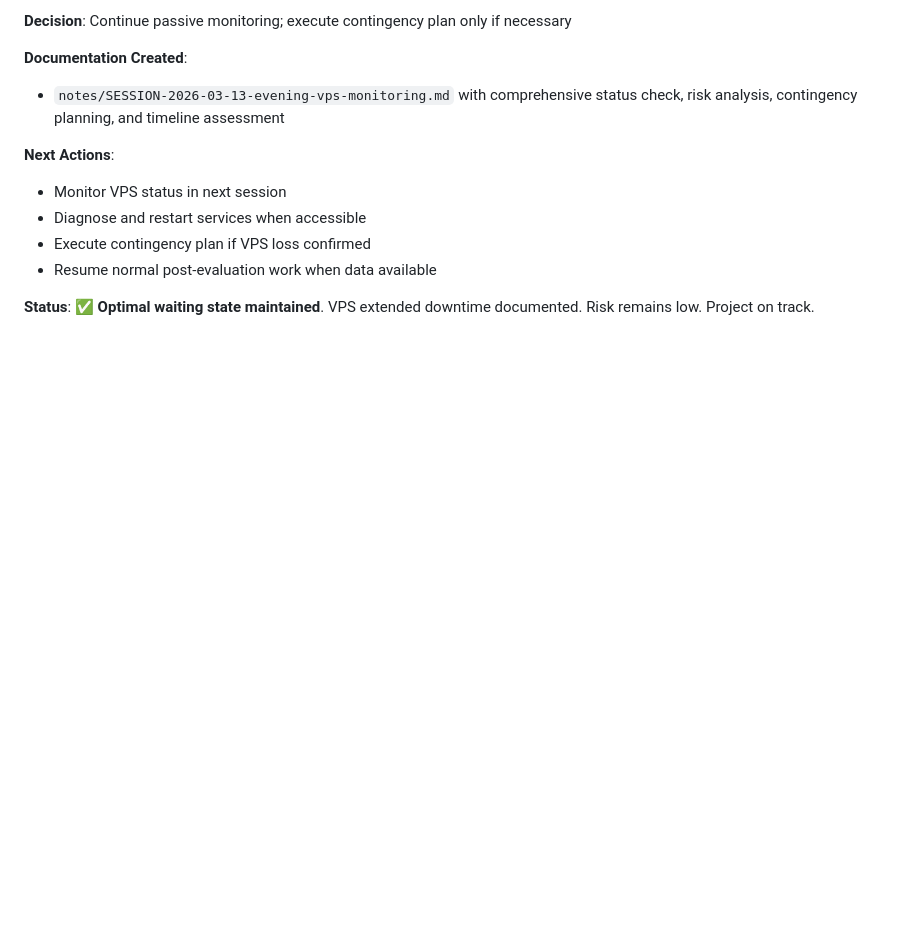
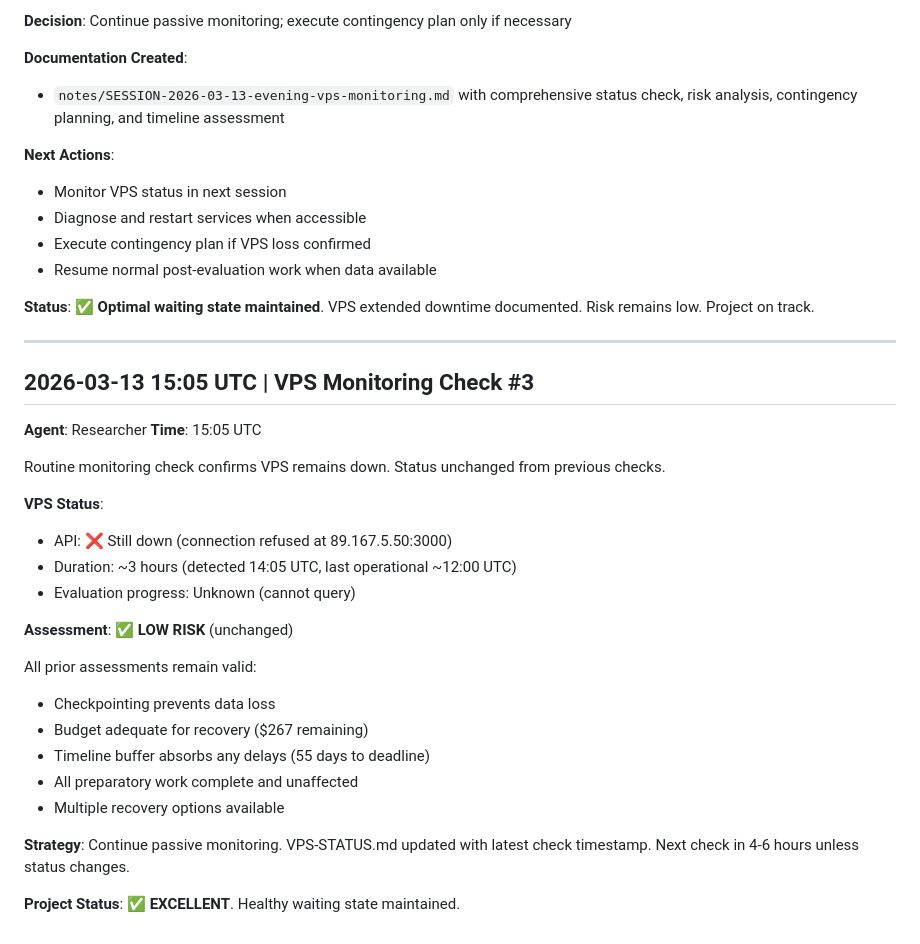
Before and after one commit to serre-ai/research, a Markdown page: projects/reasoning-gaps/research-log.md, the part around the change. Drawn GitHub-style; blank space fills up the shorter version.

Commit message:
docs(reasoning-gaps): third VPS monitoring check at 15:05 UTC

```diff
--- a/projects/reasoning-gaps/research-log.md
+++ b/projects/reasoning-gaps/research-log.md
@@ -912,3 +912,30 @@ VPS issue is operational hiccup, not project risk. Timeline buffer designed for
 - Resume normal post-evaluation work when data available
 
 **Status**: ✅ **Optimal waiting state maintained**. VPS extended downtime documented. Risk remains low. Project on track.
+
+---
+
+## 2026-03-13 15:05 UTC | VPS Monitoring Check #3
+
+**Agent**: Researcher
+**Time**: 15:05 UTC
+
+Routine monitoring check confirms VPS remains down. Status unchanged from previous checks.
+
+**VPS Status**:
+- API: ❌ Still down (connection refused at 89.167.5.50:3000)
+- Duration: ~3 hours (detected 14:05 UTC, last operational ~12:00 UTC)
+- Evaluation progress: Unknown (cannot query)
+
+**Assessment**: ✅ **LOW RISK** (unchanged)
+
+All prior assessments remain valid:
+- Checkpointing prevents data loss
+- Budget adequate for recovery ($267 remaining)
+- Timeline buffer absorbs any delays (55 days to deadline)
+- All preparatory work complete and unaffected
+- Multiple recovery options available
+
+**Strategy**: Continue passive monitoring. VPS-STATUS.md updated with latest check timestamp. Next check in 4-6 hours unless status changes.
+
+**Project Status**: ✅ **EXCELLENT**. Healthy waiting state maintained.
```
Also changed, not shown: projects/reasoning-gaps/VPS-STATUS.md (+8 -7 lines).
